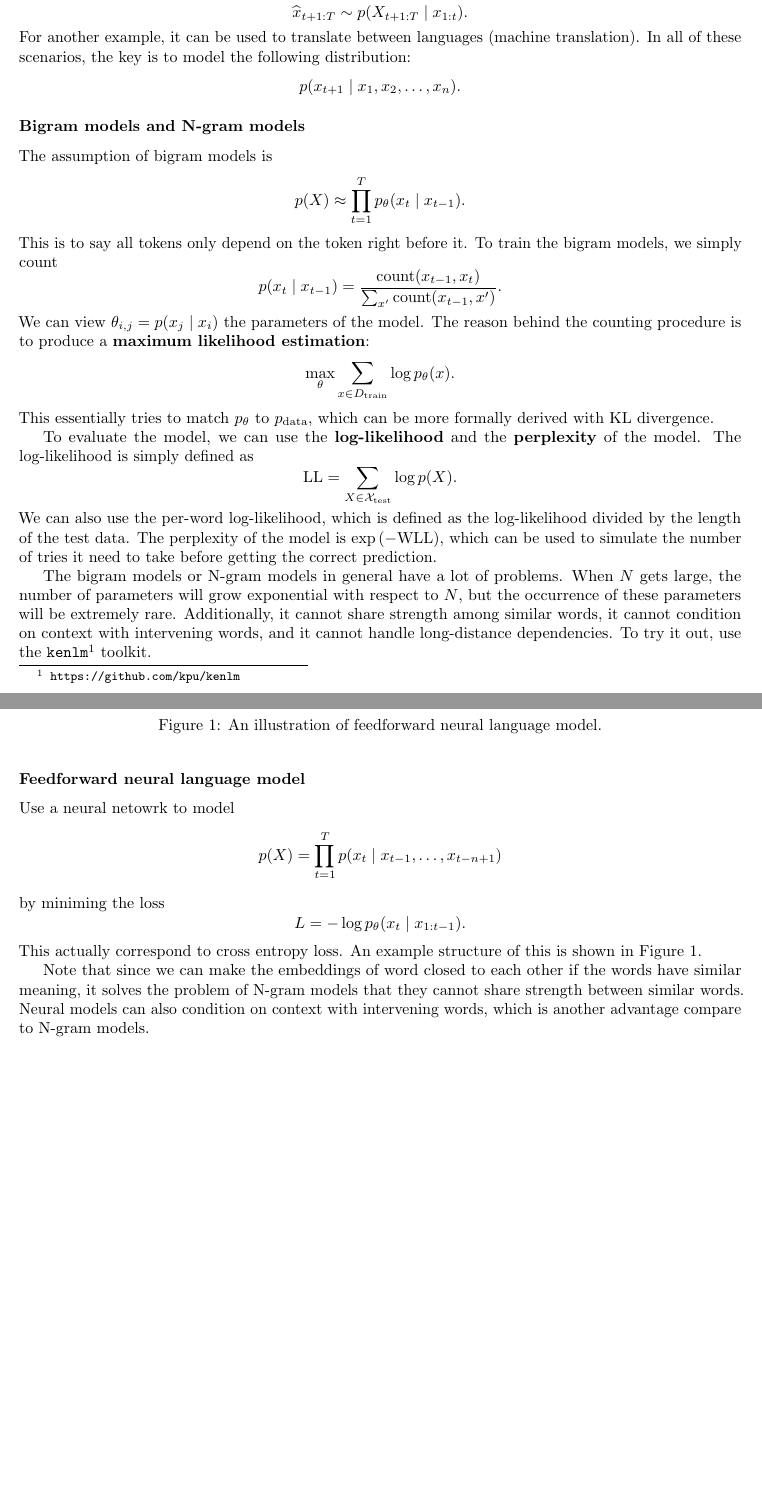
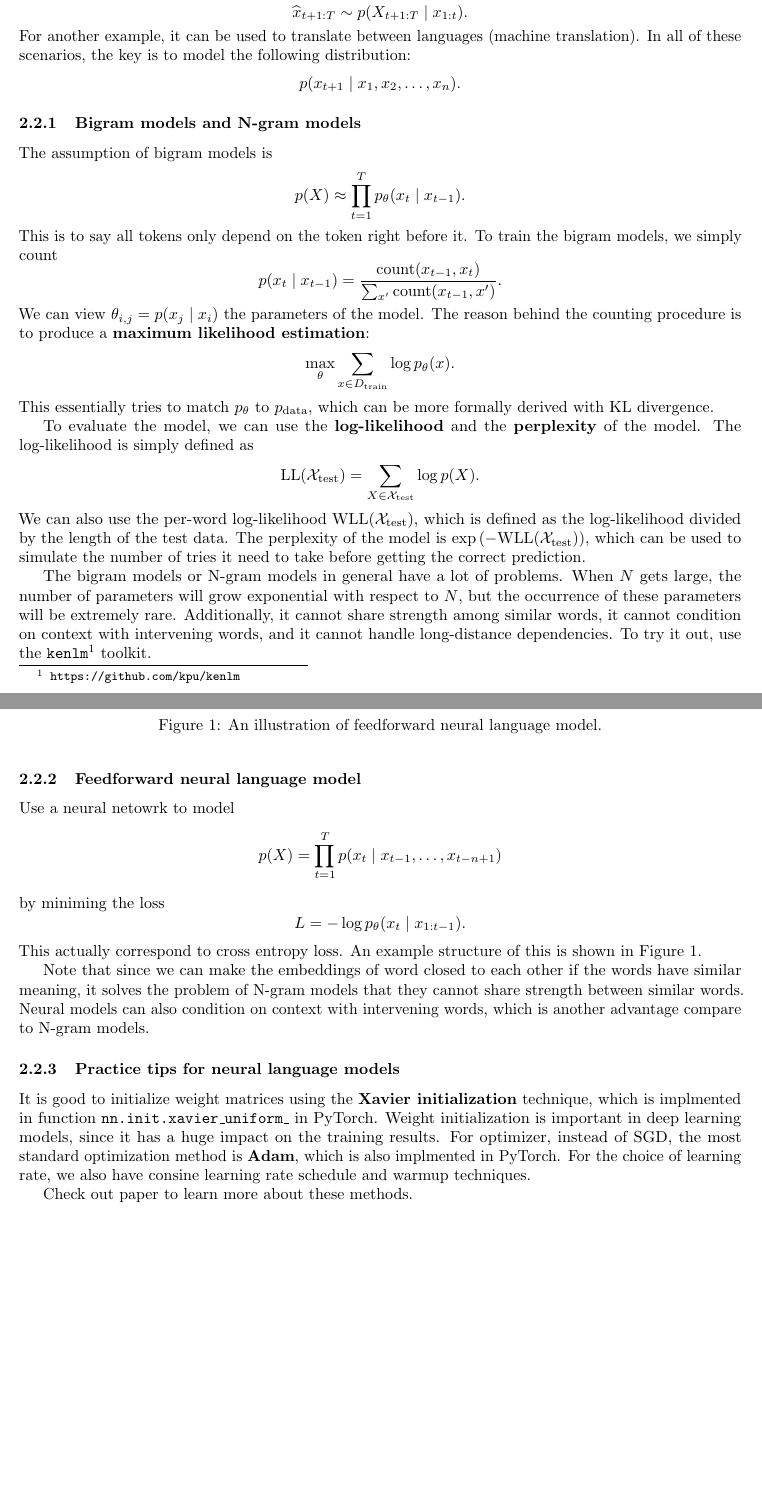
Before and after one commit to RunqiuYe/NLP-notes, a LaTeX document (main.tex): two parts of pages 4 and 5 of 5, joined at a grey line, cut so that both start at the same text, the shorter picture padded with empty space. Compiled offline with pdfLaTeX.

Commit message:
add practical tip

```diff
--- a/main.tex
+++ b/main.tex
@@ -103,7 +103,7 @@ the key is to model the following distribution:
 p(x_{t + 1} \mid x_1, x_2, \dots, x_n).
 \]
 
-\subsubsection*{Bigram models and N-gram models}
+\subsubsection{Bigram models and N-gram models}
 The assumption of bigram models is
 \[
 p(X) \approx \prod_{t=1}^T p_\theta(x_{t} \mid x_{t - 1}).
@@ -129,14 +129,15 @@ To evaluate the model, we can use the \textbf{log-likelihood}
 and the \textbf{perplexity} of the model. The log-likelihood
 is simply defined as
 \[
-  \mathrm{LL} = \sum_{X \in \mathcal{X}_{\text{test}}}
-  \log p(X).
+  \mathrm{LL}(\mathcal{X}_{\text{test}})
+  = \sum_{X \in \mathcal{X}_{\text{test}}} \log p(X).
 \]
-We can also use the per-word log-likelihood,
+We can also use the per-word log-likelihood
+$\mathrm{WLL}(\mathcal{X}_{\text{test}})$,
 which is defined as the log-likelihood divided by the
 length of the test data.
 The perplexity of the model is
-$\exp \left( -\mathrm{WLL} \right)$,
+$\exp \left( -\mathrm{WLL(\mathcal{X}_{\text{test}})} \right)$,
 which can be used to simulate the number of tries it need to
 take before getting the correct prediction.
 
@@ -152,7 +153,7 @@ To try it out, use the
   https://github.com/kpu/kenlm
 }} toolkit.
 
-\subsubsection*{Feedforward neural language model}
+\subsubsection{Feedforward neural language model}
 Use a neural netowrk to model
 \[
 p(X) = \prod_{t = 1}^{T} p(x_t \mid x_{t-1}, \dots, x_{t-n+1})
@@ -180,4 +181,20 @@ between similar words. Neural models can also condition
 on context with intervening words, which is another advantage
 compare to N-gram models.
 
+\subsubsection{Practice tips for neural language models}
+It is good to initialize weight matrices
+using the \textbf{Xavier initialization} technique, which is
+implmented in function \texttt{nn.init.xavier\_uniform\_}
+in PyTorch. Weight initialization
+is important in deep learning models, since it has a huge
+impact on the training results.
+For optimizer, instead of SGD, the most
+standard optimization method is \textbf{Adam},
+which is also implmented in PyTorch.
+For the choice of learning rate,
+we also have consine learning rate schedule and warmup
+techniques.
+
+Check out paper to learn more about these methods.
+
 \end{document}
```
Also changed, not shown: main.pdf.
